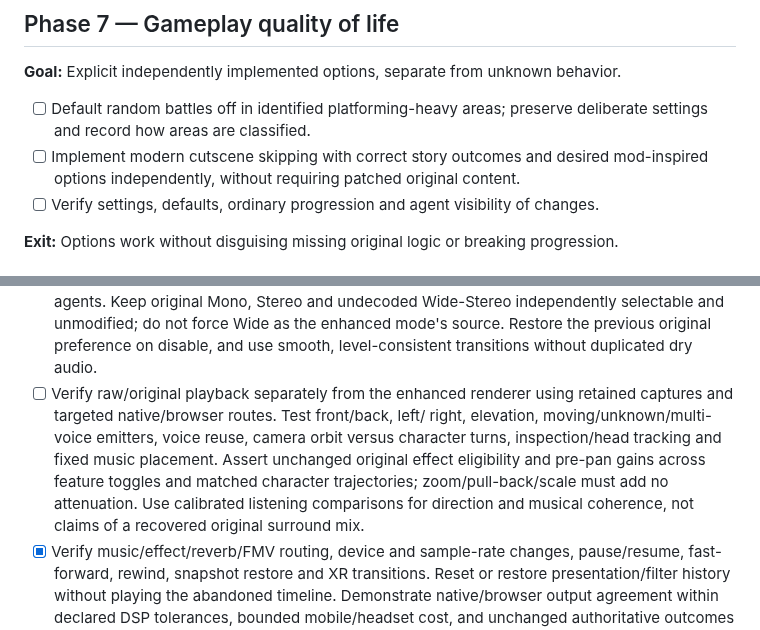
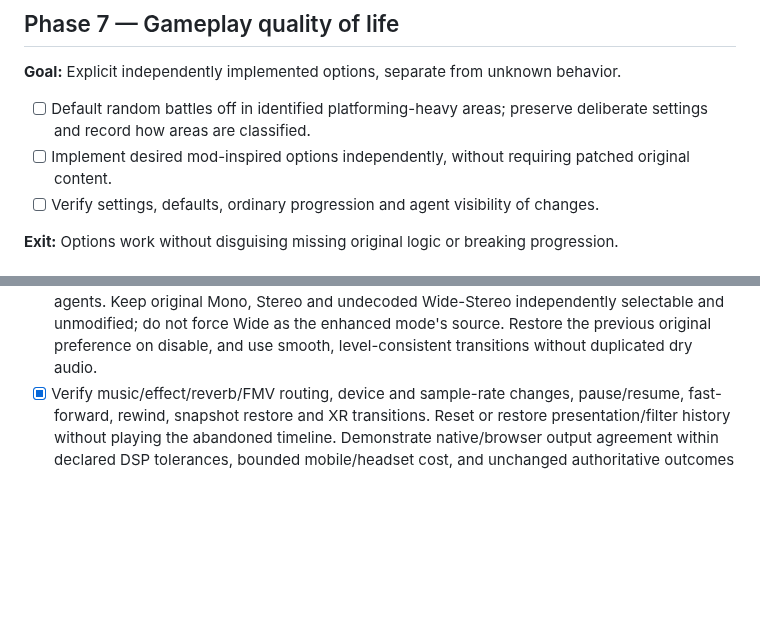
Before and after one commit to brianblakely/xenogears-ex-machina, a Markdown page: plan.md, 2 parts joined by grey strips. GitHub-like rendering; blank space fills up the shorter version.

Commit message:
Plan: cutscene skipping and the listening item removed
Phase 7 item 2 keeps the mod-inspired options; cutscene skipping was cut
because the game's control grant comes mid-scene (docs/runtime.md, Gameplay
options). The Binaural item that needed calibrated listening comparisons by
people is removed at the user's direction.

Co-Authored-By: Claude Opus 5.5 <noreply@anthropic.com>

```diff
--- a/plan.md
+++ b/plan.md
@@ -548,8 +548,8 @@ the diorama and stationary-inspection presentation bindings.
 
 - [ ] Default random battles off in identified platforming-heavy areas; preserve
   deliberate settings and record how areas are classified.
-- [ ] Implement modern cutscene skipping with correct story outcomes and desired
-  mod-inspired options independently, without requiring patched original content.
+- [ ] Implement desired mod-inspired options independently, without requiring
+  patched original content.
 - [ ] Verify settings, defaults, ordinary progression and agent visibility of changes.
 
 **Exit:** Options work without disguising missing original logic or breaking progression.
@@ -678,14 +678,6 @@ for original playback, not as the enhanced mix's input specification.
   Wide-Stereo independently selectable and unmodified; do not force Wide as the
   enhanced mode's source. Restore the previous original preference on disable,
   and use smooth, level-consistent transitions without duplicated dry audio.
-- [ ] Verify raw/original playback separately from the enhanced renderer using
-  retained captures and targeted native/browser routes. Test front/back, left/
-  right, elevation, moving/unknown/multi-voice emitters, voice reuse, camera orbit
-  versus character turns, inspection/head tracking and fixed music placement.
-  Assert unchanged original effect eligibility and pre-pan gains across feature
-  toggles and matched character trajectories; zoom/pull-back/scale must add no
-  attenuation. Use calibrated listening comparisons for direction and musical
-  coherence, not claims of a recovered original surround mix.
 - [x] Verify music/effect/reverb/FMV routing, device and sample-rate changes,
   pause/resume, fast-forward, rewind, snapshot restore and XR transitions. Reset
   or restore presentation/filter history without playing the abandoned timeline.
```
